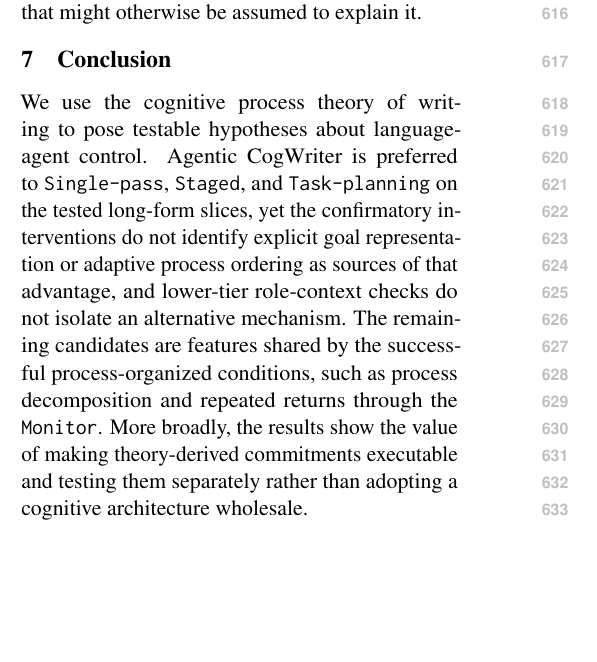
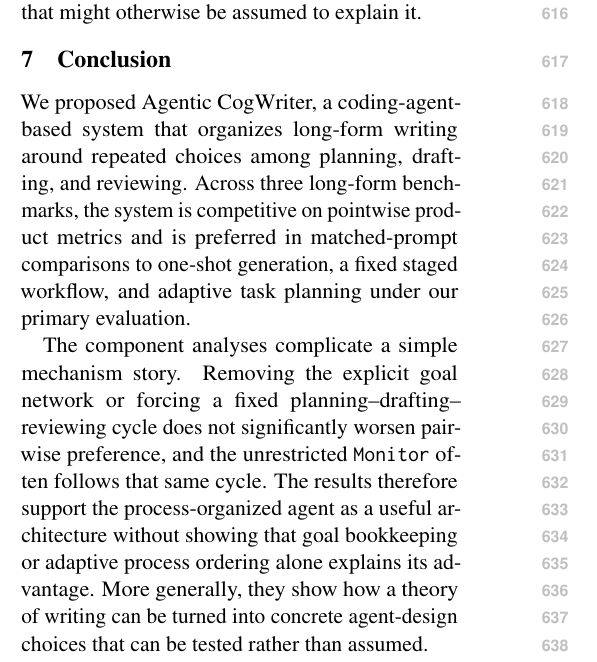
Before and after one commit to shunk031/agentic-cognitive-writing, a LaTeX paper (paper/acl_latex.tex, which reads paper/sec/08_conclusion.tex): part of one column of page 9 of 19, cut so that both start at the same text, the shorter picture padded with empty space. Compiled offline with pdfLaTeX.

Commit message:
paper: rewrite conclusion around proposal and findings

```diff
--- a/paper/sec/08_conclusion.tex
+++ b/paper/sec/08_conclusion.tex
@@ -1 +1,3 @@
-We use the cognitive process theory of writing to pose testable hypotheses about language-agent control. \condAgenticCogWriter\ is preferred to \condSinglePass, \condStaged, and \condTaskPlanning\ on the tested long-form slices, yet the confirmatory interventions do not identify explicit goal representation or adaptive process ordering as sources of that advantage, and lower-tier role-context checks do not isolate an alternative mechanism. The remaining candidates are features shared by the successful process-organized conditions, such as process decomposition and repeated returns through the \texttt{Monitor}. More broadly, the results show the value of making theory-derived commitments executable and testing them separately rather than adopting a cognitive architecture wholesale.
+We proposed \condAgenticCogWriter, a coding-agent-based system that organizes long-form writing around repeated choices among planning, drafting, and reviewing. Across three long-form benchmarks, the system is competitive on pointwise product metrics and is preferred in matched-prompt comparisons to one-shot generation, a fixed staged workflow, and adaptive task planning under our primary evaluation.
+
+The component analyses complicate a simple mechanism story. Removing the explicit goal network or forcing a fixed planning--drafting--reviewing cycle does not significantly worsen pairwise preference, and the unrestricted \texttt{Monitor} often follows that same cycle. The results therefore support the process-organized agent as a useful architecture without showing that goal bookkeeping or adaptive process ordering alone explains its advantage. More generally, they show how a theory of writing can be turned into concrete agent-design choices that can be tested rather than assumed.
```
